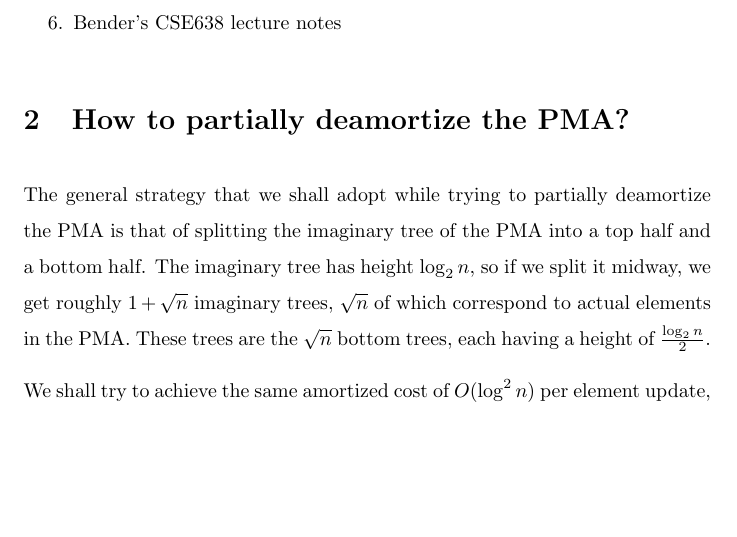
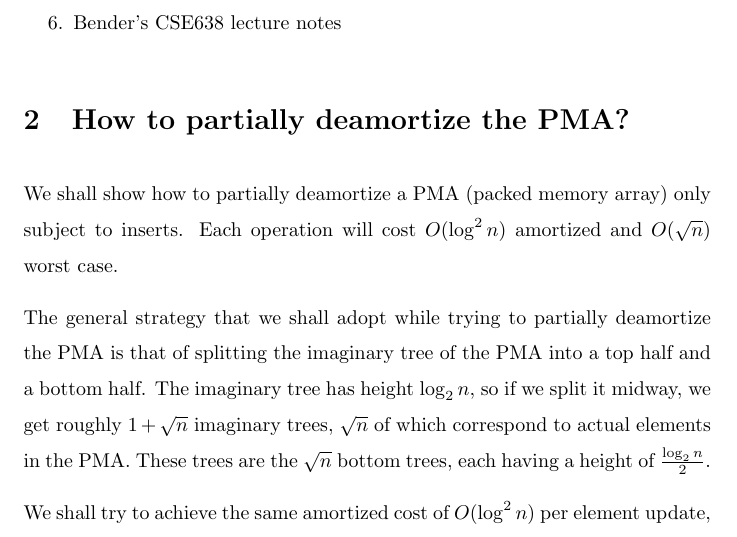
Before and after one commit to reddragon/packed-memory-array, a LaTeX paper (doc/pdpma.tex): part of page 2 of 5, cut so that both start at the same text, the shorter picture padded with empty space. Compiled offline with pdfLaTeX.

Commit message:
Add prelude

```diff
--- a/doc/pdpma.tex
+++ b/doc/pdpma.tex
@@ -53,6 +53,10 @@ Include refs. to:
 \end{enumerate}
 
 \section{How to partially deamortize the PMA?}
+
+We shall show how to partially deamortize a PMA (packed memory array)
+only subject to inserts. Each operation will cost $O(\log^2{n})$
+amortized and $O(\sqrt{n})$ worst case.
 
 The general strategy that we shall adopt while trying to partially
 deamortize the PMA is that of splitting the imaginary tree of the PMA
```
